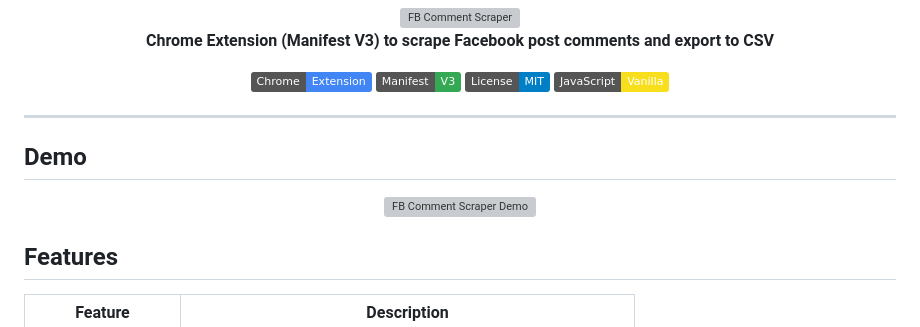
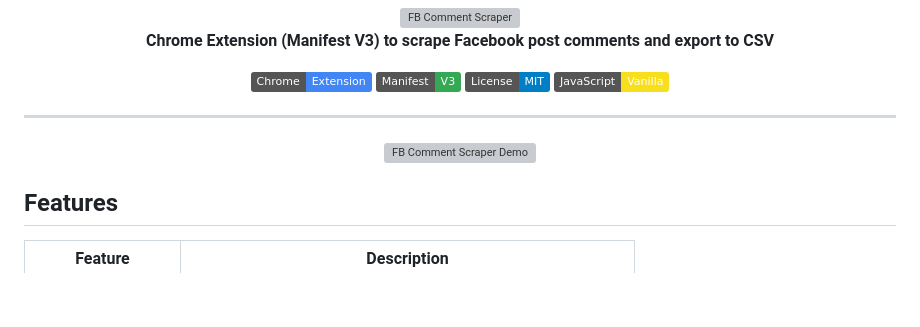
Before and after one commit to dan-tech-academy/fb-comments-export-extensions, a Markdown page: README.md, the part around one of its changes. GitHub-like rendering; badges without logos; blank space fills up the shorter version; grey boxes are pictures that could not be loaded.

Commit message:
docs: Update project documentation in README.

```diff
--- a/README.md
+++ b/README.md
@@ -15,6 +15,4 @@
 
 </div>
 
-## Demo
-
 <p align="center">
```
Also changed, not shown: other parts of README.md (+1 -1 lines).
